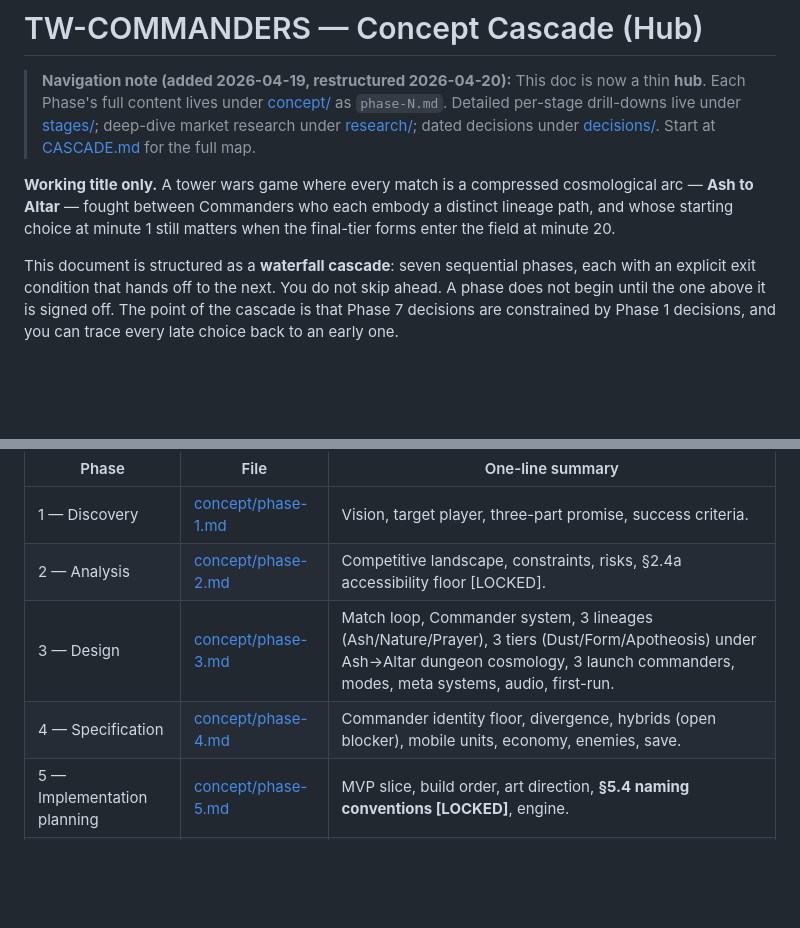
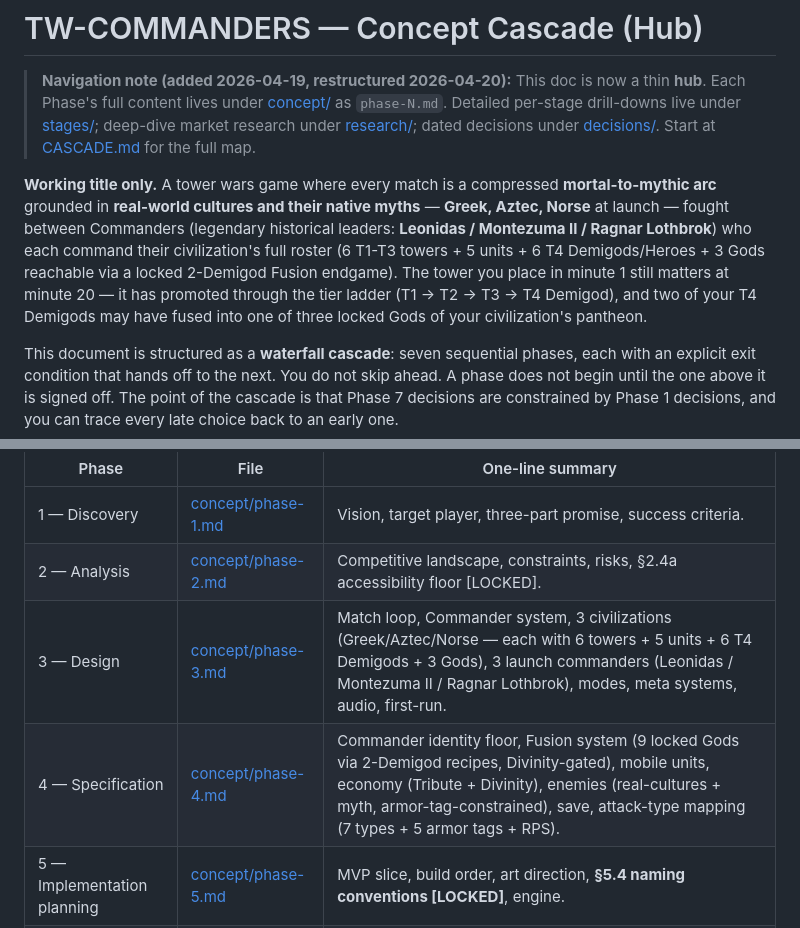
Before and after one commit to BossOfThem/TW.AtoA, a Markdown page: CONCEPT.md, 2 parts joined by grey strips. Drawn GitHub-style; blank space fills up the shorter version.

Commit message:
CONCEPT.md hub v0.7 -> v0.8: real-cultures frame cascade
Hub vision line rewritten from "Ash to Altar cosmological arc / lineage
paths" to real-world-cultures + native-myth frame (Greek/Aztec/Norse +
legendary historical commanders + full tier ladder + Fusion-to-Gods
endgame). Phase 3 + Phase 4 index rows rewritten. §5.4 + §2.4a [LOCKED]
untouched. Document-version trailer updated with full delta.

Co-Authored-By: Claude Opus 4.7 (1M context) <noreply@anthropic.com>

```diff
--- a/CONCEPT.md
+++ b/CONCEPT.md
@@ -2,7 +2,7 @@
 
 > **Navigation note (added 2026-04-19, restructured 2026-04-20):** This doc is now a thin **hub**. Each Phase's full content lives under [concept/](concept/) as `phase-N.md`. Detailed per-stage drill-downs live under [stages/](stages/); deep-dive market research under [research/](research/); dated decisions under [decisions/](decisions/). Start at [CASCADE.md](CASCADE.md) for the full map.
 
-**Working title only.** A tower wars game where every match is a compressed cosmological arc — **Ash to Altar** — fought between Commanders who each embody a distinct lineage path, and whose starting choice at minute 1 still matters when the final-tier forms enter the field at minute 20.
+**Working title only.** A tower wars game where every match is a compressed **mortal-to-mythic arc** grounded in **real-world cultures and their native myths** — **Greek, Aztec, Norse** at launch — fought between Commanders (legendary historical leaders: **Leonidas / Montezuma II / Ragnar Lothbrok**) who each command their civilization's full roster (6 T1-T3 towers + 5 units + 6 T4 Demigods/Heroes + 3 Gods reachable via a locked 2-Demigod Fusion endgame). The tower you place in minute 1 still matters at minute 20 — it has promoted through the tier ladder (T1 → T2 → T3 → T4 Demigod), and two of your T4 Demigods may have fused into one of three locked Gods of your civilization's pantheon.
 
 This document is structured as a **waterfall cascade**: seven sequential phases, each with an explicit exit condition that hands off to the next. You do not skip ahead. A phase does not begin until the one above it is signed off. The point of the cascade is that Phase 7 decisions are constrained by Phase 1 decisions, and you can trace every late choice back to an early one.
 
@@ -26,8 +26,8 @@ Open only the phase you need. Each file is self-contained with its own §-sectio
 |-------|------|------------------|
 | 1 — Discovery | [concept/phase-1.md](concept/phase-1.md) | Vision, target player, three-part promise, success criteria. |
 | 2 — Analysis | [concept/phase-2.md](concept/phase-2.md) | Competitive landscape, constraints, risks, §2.4a accessibility floor [LOCKED]. |
-| 3 — Design | [concept/phase-3.md](concept/phase-3.md) | Match loop, Commander system, 3 lineages (Ash/Nature/Prayer), 3 tiers (Dust/Form/Apotheosis) under Ash→Altar dungeon cosmology, 3 launch commanders, modes, meta systems, audio, first-run. |
-| 4 — Specification | [concept/phase-4.md](concept/phase-4.md) | Commander identity floor, divergence, hybrids (open blocker), mobile units, economy, enemies, save. |
+| 3 — Design | [concept/phase-3.md](concept/phase-3.md) | Match loop, Commander system, 3 civilizations (Greek/Aztec/Norse — each with 6 towers + 5 units + 6 T4 Demigods + 3 Gods), 3 launch commanders (Leonidas / Montezuma II / Ragnar Lothbrok), modes, meta systems, audio, first-run. |
+| 4 — Specification | [concept/phase-4.md](concept/phase-4.md) | Commander identity floor, Fusion system (9 locked Gods via 2-Demigod recipes, Divinity-gated), mobile units, economy (Tribute + Divinity), enemies (real-cultures + myth, armor-tag-constrained), save, attack-type mapping (7 types + 5 armor tags + RPS). |
 | 5 — Implementation planning | [concept/phase-5.md](concept/phase-5.md) | MVP slice, build order, art direction, **§5.4 naming conventions [LOCKED]**, engine. |
 | 6 — Validation | [concept/phase-6.md](concept/phase-6.md) | MVP primary question, success metrics per build phase, playtesting. |
 | 7 — Iteration | [concept/phase-7.md](concept/phase-7.md) | Open questions, decision log policy, refinement queue, notes to future self. |
```
Also changed, not shown: other parts of CONCEPT.md (+1 -1 lines).
